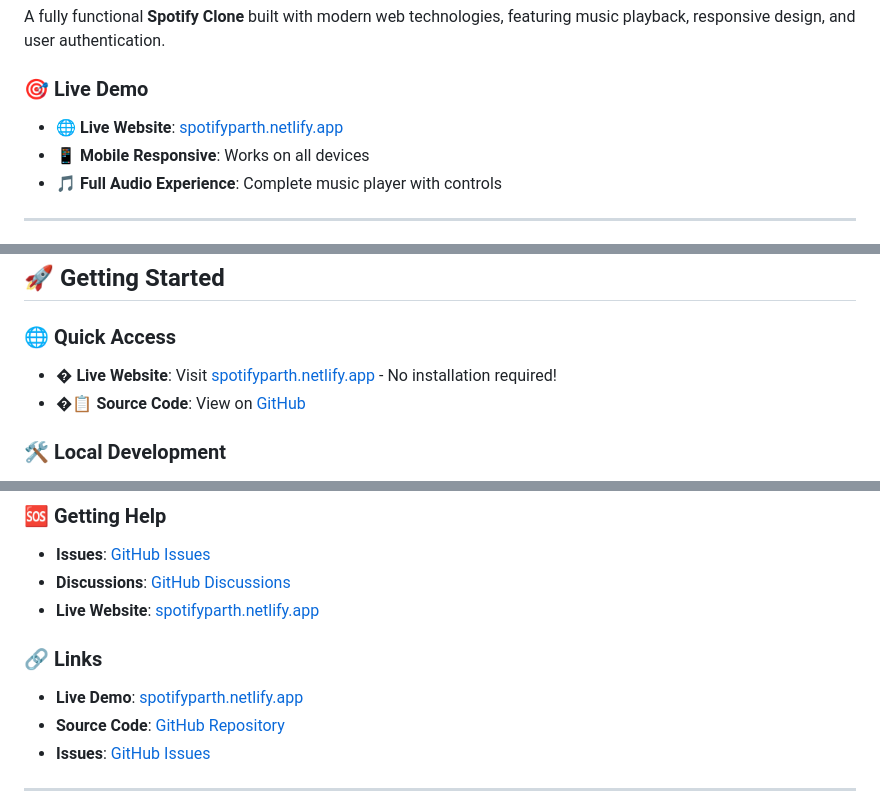
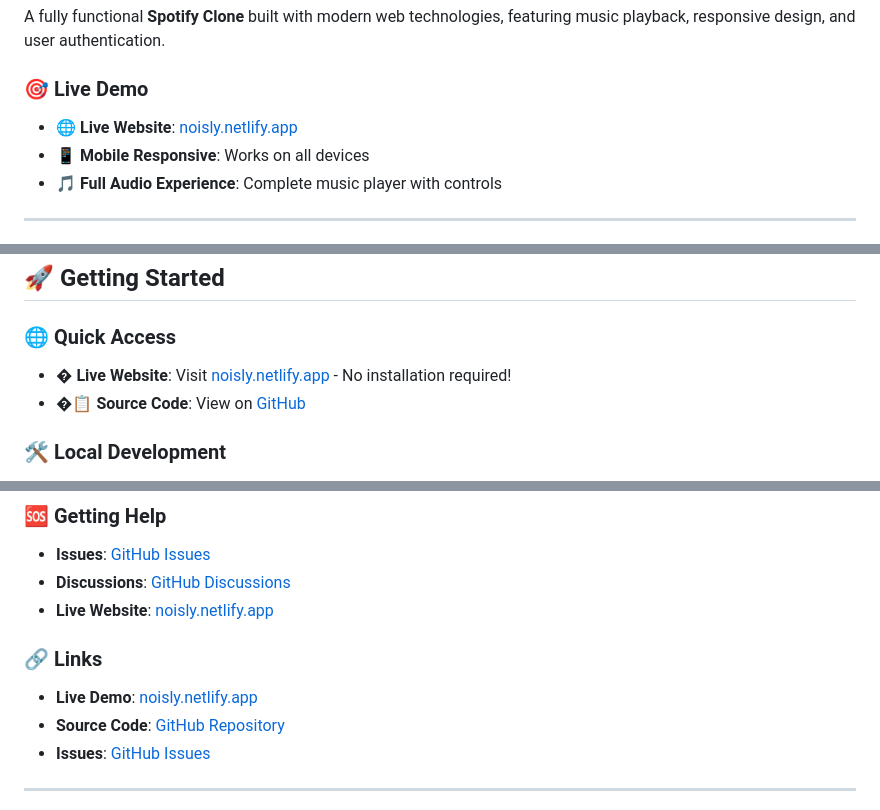
Before and after one commit to ParthPipermintwala/Spotify-Clone, a Markdown page: README.md, 3 parts joined by grey strips. Drawn GitHub-style.

Commit message:
link update

```diff
--- a/README.md
+++ b/README.md
@@ -18,7 +18,7 @@
 A fully functional **Spotify Clone** built with modern web technologies, featuring music playback, responsive design, and user authentication.
 
 ### 🎯 **Live Demo**
-- 🌐 **Live Website**: [spotifyparth.netlify.app](https://noisly.netlify.app/)
+- 🌐 **Live Website**: [noisly.netlify.app](https://noisly.netlify.app/)
 - 📱 **Mobile Responsive**: Works on all devices
 - 🎵 **Full Audio Experience**: Complete music player with controls
 
@@ -85,7 +85,7 @@ spotify-clone/
 ## 🚀 **Getting Started**
 
 ### 🌐 **Quick Access**
-- **� Live Website**: Visit [spotifyparth.netlify.app](https://noisly.netlify.app/) - No installation required!
+- **� Live Website**: Visit [noisly.netlify.app](https://noisly.netlify.app/) - No installation required!
 - **�📋 Source Code**: View on [GitHub](https://github.com/ParthPipermintwala/Spotify-Clone)
 
 ### 🛠️ Local Development
@@ -165,10 +165,10 @@ spotify-clone/
 ### 🆘 **Getting Help**
 - **Issues**: [GitHub Issues](https://github.com/ParthPipermintwala/Spotify-Clone/issues)
 - **Discussions**: [GitHub Discussions](https://github.com/ParthPipermintwala/Spotify-Clone/discussions)
-- **Live Website**: [spotifyparth.netlify.app](https://noisly.netlify.app/)
+- **Live Website**: [noisly.netlify.app](https://noisly.netlify.app/)
 
 ### 🔗 **Links**
-- **Live Demo**: [spotifyparth.netlify.app](https://noisly.netlify.app/)
+- **Live Demo**: [noisly.netlify.app](https://noisly.netlify.app/)
 - **Source Code**: [GitHub Repository](https://github.com/ParthPipermintwala/Spotify-Clone)
 - **Issues**: [GitHub Issues](https://github.com/ParthPipermintwala/Spotify-Clone/issues)
 
```
